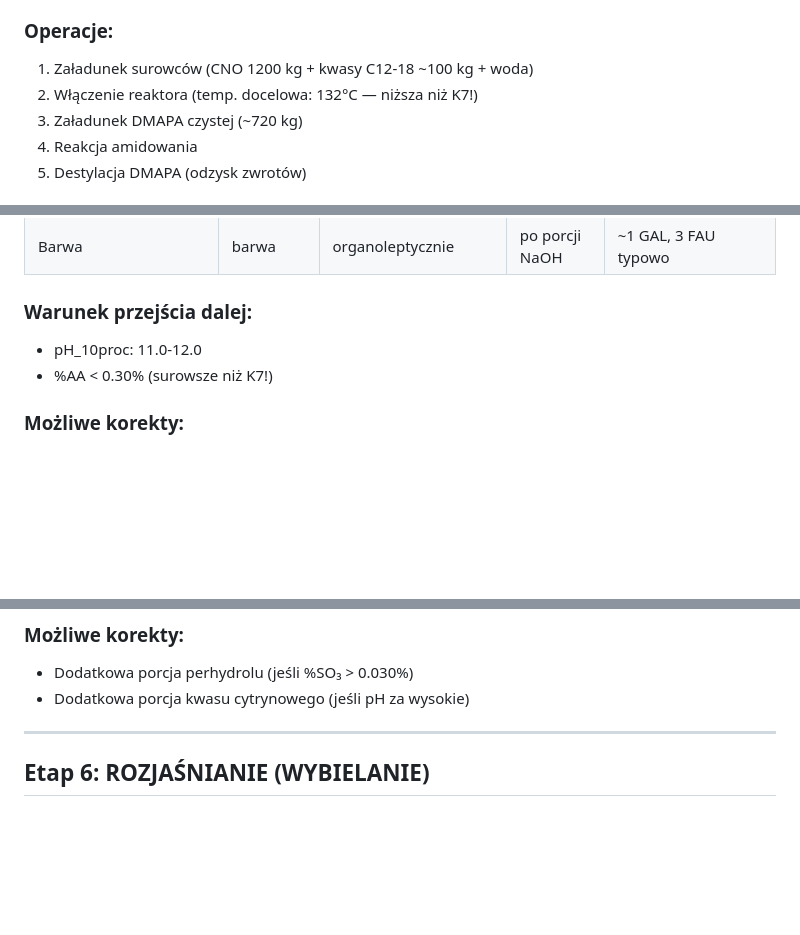
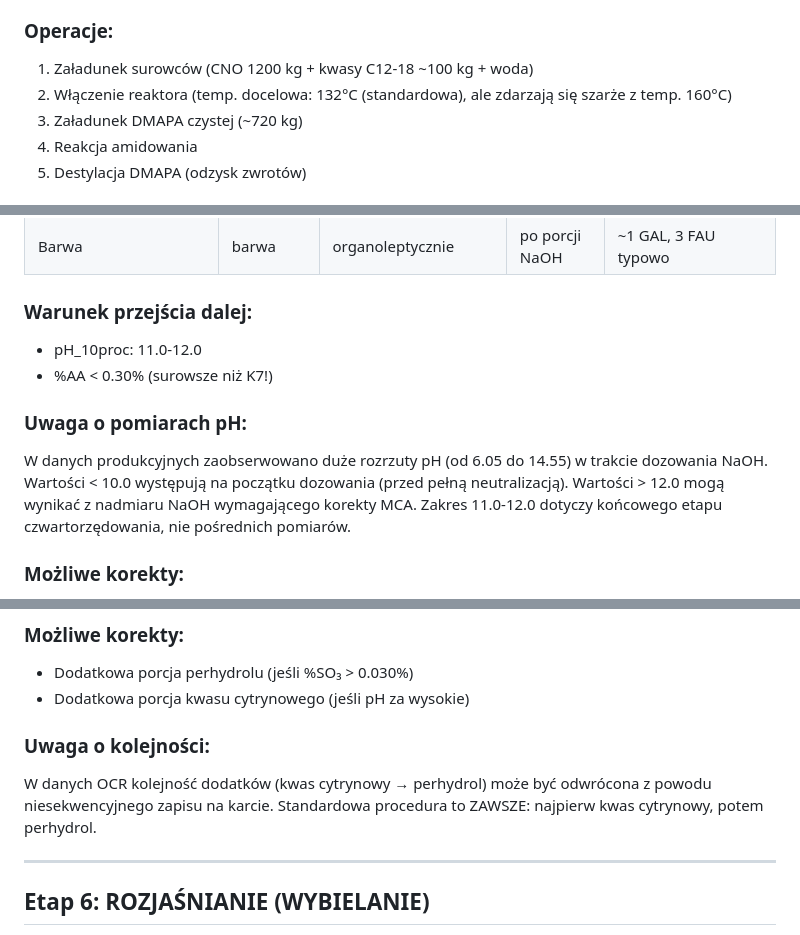
Before and after one commit to karol-t-baker/lims, a Markdown page: docs/procesy/chegina_k40glol_schemat.md, 3 parts joined by grey strips. GitHub-like rendering; blank space fills up the shorter version.

```diff
--- a/docs/procesy/chegina_k40glol_schemat.md
+++ b/docs/procesy/chegina_k40glol_schemat.md
@@ -23,7 +23,7 @@ AMIDOWANIE → SMCA → CZWARTORZĘDOWANIE → SULFONOWANIE → UTLENIENIE (kw.c
 
 ### Operacje:
 1. Załadunek surowców (CNO 1200 kg + kwasy C12-18 ~100 kg + woda)
-2. Włączenie reaktora (temp. docelowa: 132°C — niższa niż K7!)
+2. Włączenie reaktora (temp. docelowa: 132°C (standardowa), ale zdarzają się szarże z temp. 160°C)
 3. Załadunek DMAPA czystej (~720 kg)
 4. Reakcja amidowania
 5. Destylacja DMAPA (odzysk zwrotów)
@@ -91,6 +91,9 @@ AMIDOWANIE → SMCA → CZWARTORZĘDOWANIE → SULFONOWANIE → UTLENIENIE (kw.c
 - pH_10proc: 11.0-12.0
 - %AA < 0.30% (surowsze niż K7!)
 
+### Uwaga o pomiarach pH:
+W danych produkcyjnych zaobserwowano duże rozrzuty pH (od 6.05 do 14.55) w trakcie dozowania NaOH. Wartości < 10.0 występują na początku dozowania (przed pełną neutralizacją). Wartości > 12.0 mogą wynikać z nadmiaru NaOH wymagającego korekty MCA. Zakres 11.0-12.0 dotyczy końcowego etapu czwartorzędowania, nie pośrednich pomiarów.
+
 ### Możliwe korekty:
 - Dodatkowa porcja NaOH (pH < 11.0)
 - Dodanie MCA (pH > 12.0)
@@ -156,6 +159,9 @@ AMIDOWANIE → SMCA → CZWARTORZĘDOWANIE → SULFONOWANIE → UTLENIENIE (kw.c
 - Dodatkowa porcja perhydrolu (jeśli %SO₃ > 0.030%)
 - Dodatkowa porcja kwasu cytrynowego (jeśli pH za wysokie)
 
+### Uwaga o kolejności:
+W danych OCR kolejność dodatków (kwas cytrynowy → perhydrol) może być odwrócona z powodu niesekwencyjnego zapisu na karcie. Standardowa procedura to ZAWSZE: najpierw kwas cytrynowy, potem perhydrol.
+
 ---
 
 ## Etap 6: ROZJAŚNIANIE (WYBIELANIE)
```
Also changed, not shown: other parts of docs/procesy/chegina_k40glol_schemat.md (+36 -0 lines), docs/procesy/chegina_k7_schemat.md (+35 -0 lines).
